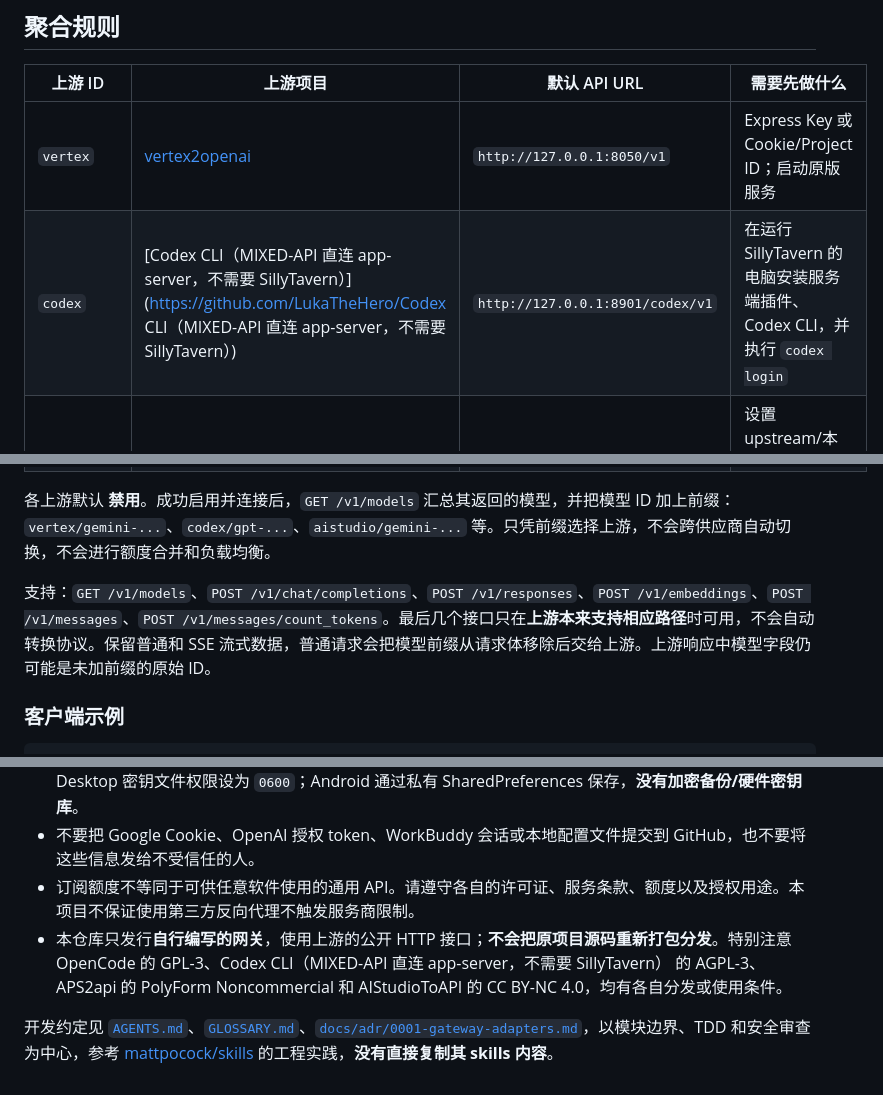
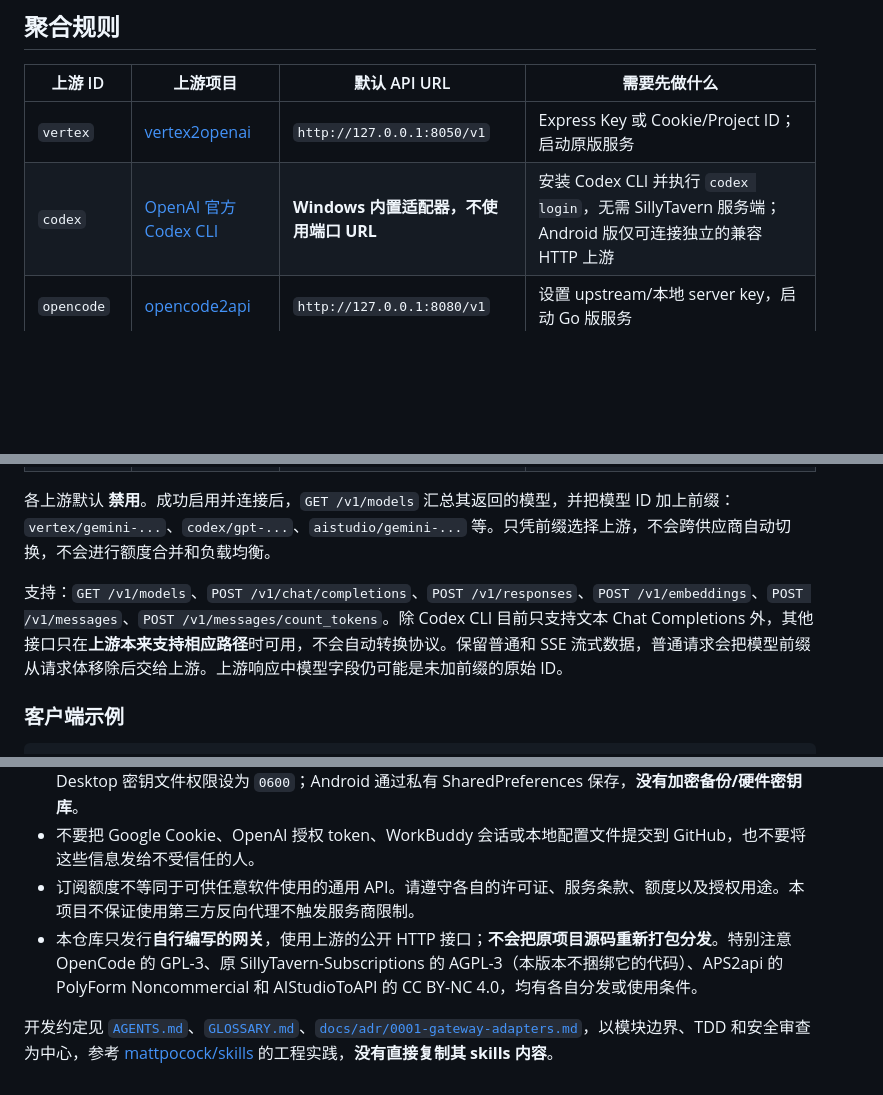
Before and after one commit to NLKASHEI/MIXED-API, a Markdown page: README.md, 3 parts joined by grey strips. Rendered like a GitHub page; blank space fills up the shorter version.

Commit message:
Clarify native Codex setup and backend licensing in docs

```diff
--- a/README.md
+++ b/README.md
@@ -44,7 +44,7 @@
 | 上游 ID | 上游项目 | 默认 API URL | 需要先做什么 |
 |---|---|---|---|
 | `vertex` | [vertex2openai](https://github.com/bad-woman/vertex2openai) | `http://127.0.0.1:8050/v1` | Express Key 或 Cookie/Project ID；启动原版服务 |
-| `codex` | [Codex CLI（MIXED-API 直连 app-server，不需要 SillyTavern）](https://github.com/LukaTheHero/Codex CLI（MIXED-API 直连 app-server，不需要 SillyTavern）) | `http://127.0.0.1:8901/codex/v1` | 在运行 SillyTavern 的电脑安装服务端插件、Codex CLI，并执行 `codex login` |
+| `codex` | [OpenAI 官方 Codex CLI](https://github.com/openai/codex) | **Windows 内置适配器，不使用端口 URL** | 安装 Codex CLI 并执行 `codex login`，无需 SillyTavern 服务端；Android 版仅可连接独立的兼容 HTTP 上游 |
 | `opencode` | [opencode2api](https://github.com/jasonxu114514/opencode2api) | `http://127.0.0.1:8080/v1` | 设置 upstream/本地 server key，启动 Go 版服务 |
 | `workbuddy` | [workboddy-proxy](https://github.com/sitingge/workboddy-proxy) | `http://127.0.0.1:8790/v1` | 安装并登录桌面 WorkBuddy，运行 `node wb-relay.js` |
 | `aps` | [APS2api](https://github.com/DeconstructedCube/APS2api) | `http://127.0.0.1:2156/v1` | 启动程序并在 `/admin/` 建立本地 API Key |
@@ -52,7 +52,7 @@
 
 各上游默认 **禁用**。成功启用并连接后，`GET /v1/models` 汇总其返回的模型，并把模型 ID 加上前缀：`vertex/gemini-...`、`codex/gpt-...`、`aistudio/gemini-...` 等。只凭前缀选择上游，不会跨供应商自动切换，不会进行额度合并和负载均衡。
 
-支持：`GET /v1/models`、`POST /v1/chat/completions`、`POST /v1/responses`、`POST /v1/embeddings`、`POST /v1/messages`、`POST /v1/messages/count_tokens`。最后几个接口只在**上游本来支持相应路径**时可用，不会自动转换协议。保留普通和 SSE 流式数据，普通请求会把模型前缀从请求体移除后交给上游。上游响应中模型字段仍可能是未加前缀的原始 ID。
+支持：`GET /v1/models`、`POST /v1/chat/completions`、`POST /v1/responses`、`POST /v1/embeddings`、`POST /v1/messages`、`POST /v1/messages/count_tokens`。除 Codex CLI 目前只支持文本 Chat Completions 外，其他接口只在**上游本来支持相应路径**时可用，不会自动转换协议。保留普通和 SSE 流式数据，普通请求会把模型前缀从请求体移除后交给上游。上游响应中模型字段仍可能是未加前缀的原始 ID。
 
 ### 客户端示例
 
@@ -87,6 +87,6 @@ Android project under `android/` (Gradle + Android Java, without Python runtime)
 - 本地随机生成两套密钥：**Client API Key** 只能用 API，**Admin Key** 才可查看和更改包含上游密钥的配置。Desktop 密钥文件权限设为 `0600`；Android 通过私有 SharedPreferences 保存，**没有加密备份/硬件密钥库**。
 - 不要把 Google Cookie、OpenAI 授权 token、WorkBuddy 会话或本地配置文件提交到 GitHub，也不要将这些信息发给不受信任的人。
 - 订阅额度不等同于可供任意软件使用的通用 API。请遵守各自的许可证、服务条款、额度以及授权用途。本项目不保证使用第三方反向代理不触发服务商限制。
-- 本仓库只发行**自行编写的网关**，使用上游的公开 HTTP 接口；**不会把原项目源码重新打包分发**。特别注意 OpenCode 的 GPL-3、Codex CLI（MIXED-API 直连 app-server，不需要 SillyTavern） 的 AGPL-3、APS2api 的 PolyForm Noncommercial 和 AIStudioToAPI 的 CC BY-NC 4.0，均有各自分发或使用条件。
+- 本仓库只发行**自行编写的网关**，使用上游的公开 HTTP 接口；**不会把原项目源码重新打包分发**。特别注意 OpenCode 的 GPL-3、原 SillyTavern-Subscriptions 的 AGPL-3（本版本不捆绑它的代码）、APS2api 的 PolyForm Noncommercial 和 AIStudioToAPI 的 CC BY-NC 4.0，均有各自分发或使用条件。
 
 开发约定见 [`AGENTS.md`](AGENTS.md)、[`GLOSSARY.md`](GLOSSARY.md)、[`docs/adr/0001-gateway-adapters.md`](docs/adr/0001-gateway-adapters.md)，以模块边界、TDD 和安全审查为中心，参考 [mattpocock/skills](https://github.com/mattpocock/skills) 的工程实践，**没有直接复制其 skills 内容**。
```
